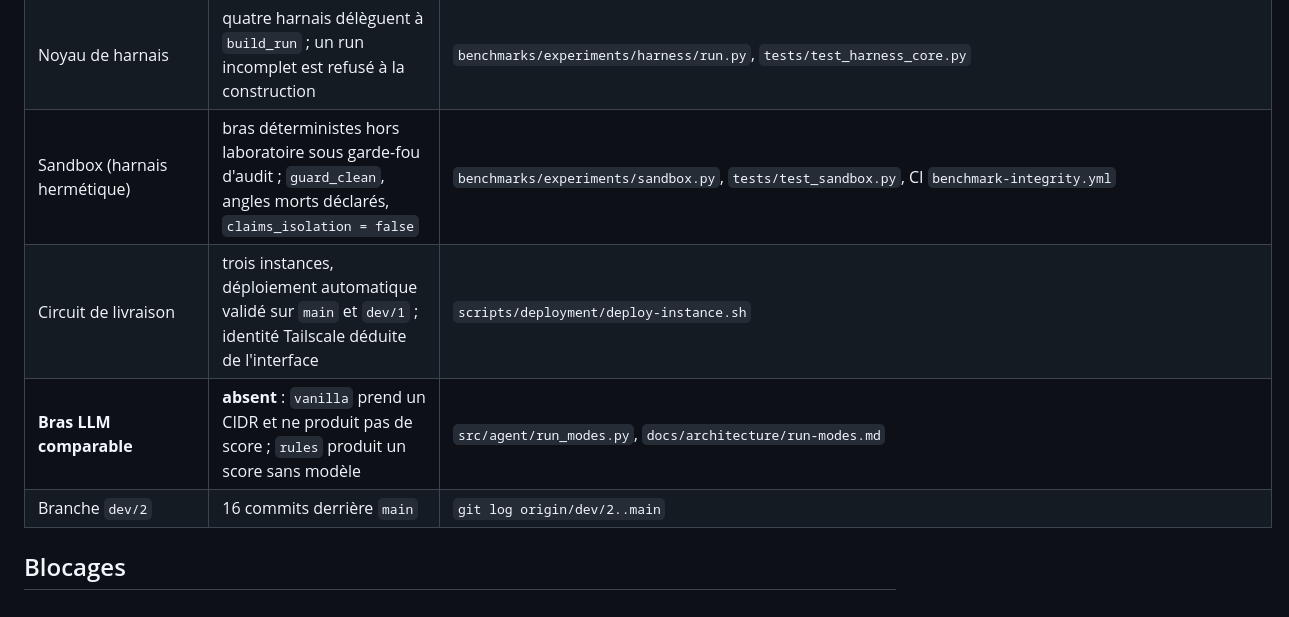
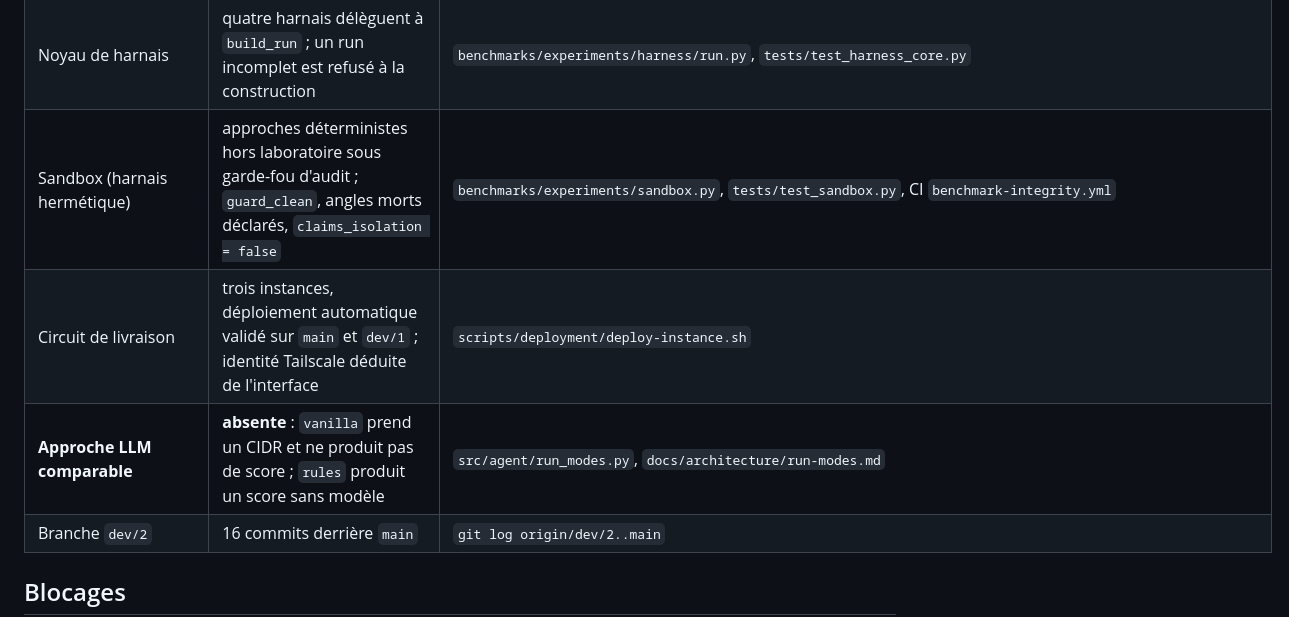
Before and after one commit to Tanguyvans/LANCE, a Markdown page: objectifs/ETAT-COURANT.md, the part around one of its changes. Rendered like a GitHub page.

```diff
--- a/objectifs/ETAT-COURANT.md
+++ b/objectifs/ETAT-COURANT.md
@@ -79,9 +79,9 @@ L'entraînement des modèles est hors priorité. Aucune étape n'est datée : un
 | Épreuves H1, H3, H4, H5 | non ouvertes ; `s_chaines_identites` n'existe pas ; `s_registres_constructeur` construite puis **rejetée le 2026-10-30** : mécanisme franchi par une règle générique | [compte rendu de rejet](../research/2026-10-30-famille-pilote-registres-constructeur/compte-rendu-rejet.md) |
 | Corpus | 29 scénarios, 288 entrées de vérité terrain. **243/288 (84,4 %)** à signature selon la lecture interprétative de l'audit ; l'index dérivé, binaire, donne **282/288** et 6 entrées logiques (S15, S22, S28) | `benchmarks/ground_truth/`, `benchmarks/labels/derived_index.json`, [audit de couverture](asiaccs-2027/audit-couverture.md) |
 | Noyau de harnais | quatre harnais délèguent à `build_run` ; un run incomplet est refusé à la construction | `benchmarks/experiments/harness/run.py`, `tests/test_harness_core.py` |
-| Sandbox (harnais hermétique) | bras déterministes hors laboratoire sous garde-fou d'audit ; `guard_clean`, angles morts déclarés, `claims_isolation = false` | `benchmarks/experiments/sandbox.py`, `tests/test_sandbox.py`, CI `benchmark-integrity.yml` |
+| Sandbox (harnais hermétique) | approches déterministes hors laboratoire sous garde-fou d'audit ; `guard_clean`, angles morts déclarés, `claims_isolation = false` | `benchmarks/experiments/sandbox.py`, `tests/test_sandbox.py`, CI `benchmark-integrity.yml` |
 | Circuit de livraison | trois instances, déploiement automatique validé sur `main` et `dev/1` ; identité Tailscale déduite de l'interface | `scripts/deployment/deploy-instance.sh` |
-| **Bras LLM comparable** | **absent** : `vanilla` prend un CIDR et ne produit pas de score ; `rules` produit un score sans modèle | `src/agent/run_modes.py`, `docs/architecture/run-modes.md` |
+| **Approche LLM comparable** | **absente** : `vanilla` prend un CIDR et ne produit pas de score ; `rules` produit un score sans modèle | `src/agent/run_modes.py`, `docs/architecture/run-modes.md` |
 | Branche `dev/2` | 16 commits derrière `main` | `git log origin/dev/2..main` |
 
 ## Blocages
```
Also changed, not shown: other parts of objectifs/ETAT-COURANT.md (+20 -20 lines), AGENTS.md (+1 -1 lines).
